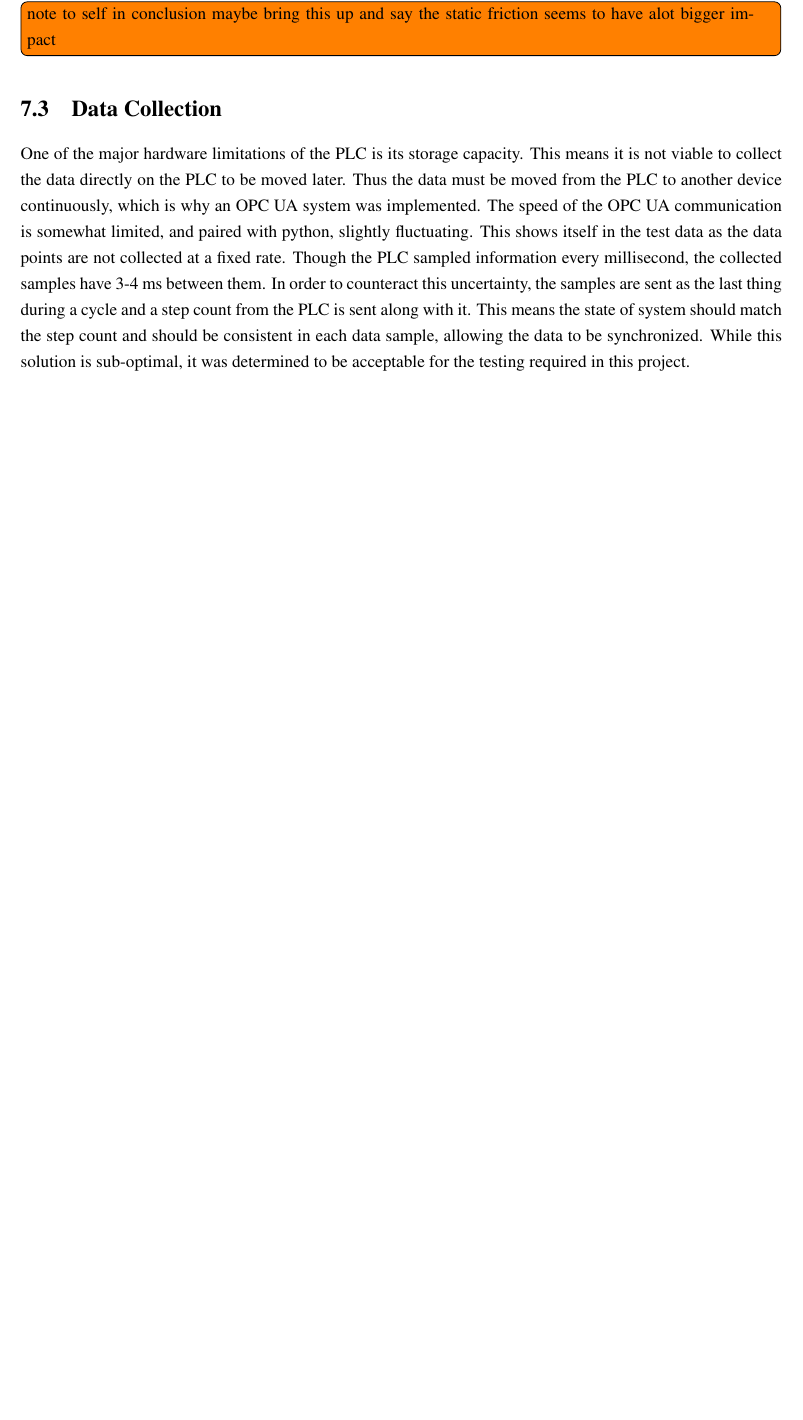
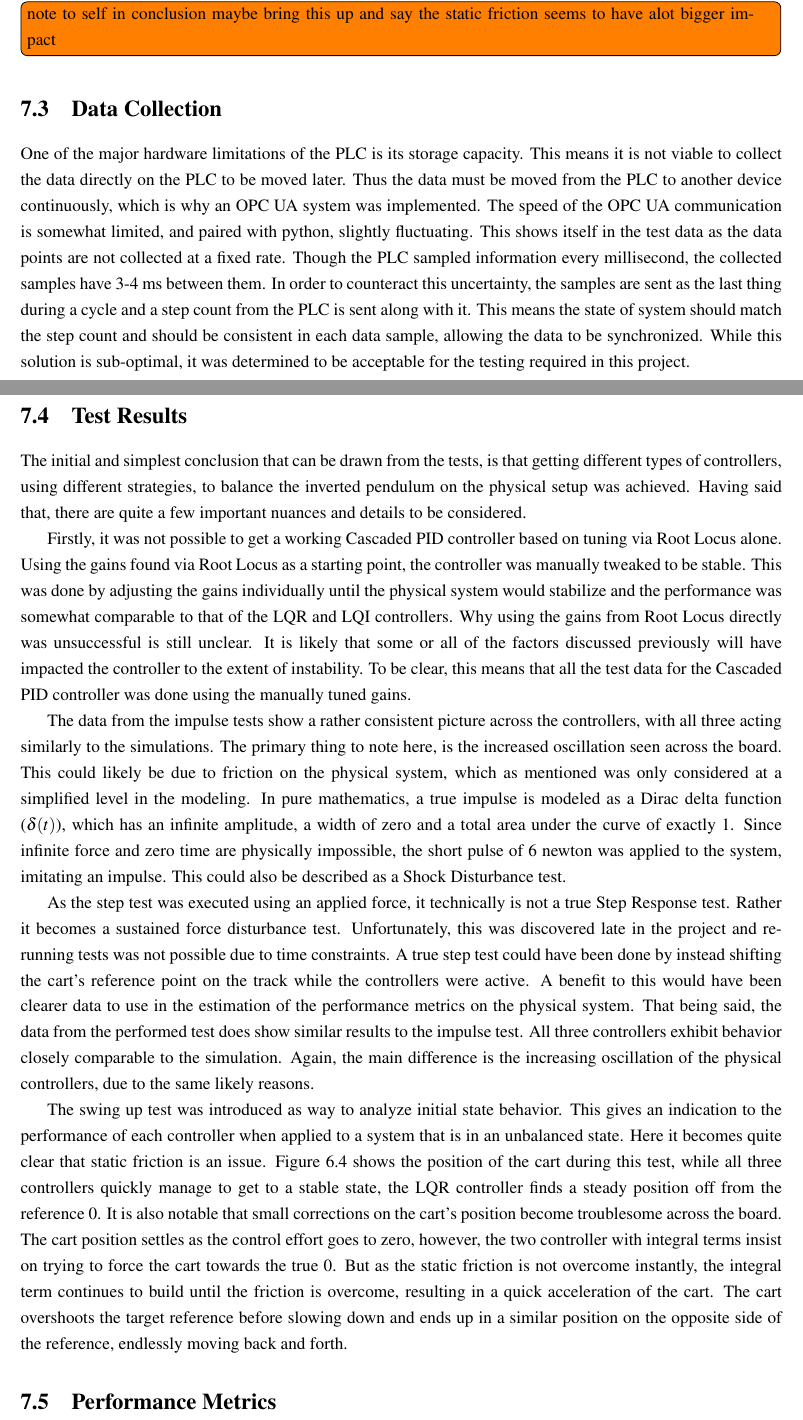
Before and after one commit to Noah091213/Semester-project-4-Inverted-pendulum, a LaTeX thesis (latexRapport4/main.tex, which reads latexRapport4/07_discussion.tex): part of page 30 of 33 before the commit and two parts of pages 30 and 31 of 34 after it, the two joined at a grey line, cut so that both start at the same text, the shorter picture padded with empty space. Compiled offline with pdfLaTeX.

Commit message:
Updated test result discussion section

```diff
--- a/latexRapport4/07_discussion.tex
+++ b/latexRapport4/07_discussion.tex
@@ -27,3 +27,16 @@ Another significant source of model mismatch comes from the physical simplificat
 
 \section{Data Collection} \label{sec:dataCollectionDiscussion}
 One of the major hardware limitations of the PLC is its storage capacity. This means it is not viable to collect the data directly on the PLC to be moved later. Thus the data must be moved from the PLC to another device continuously, which is why an OPC UA system was implemented. The speed of the OPC UA communication is somewhat limited, and paired with python, slightly fluctuating. This shows itself in the test data as the data points are not collected at a fixed rate. Though the PLC sampled information every millisecond, the collected samples have 3-4 ms between them. In order to counteract this uncertainty, the samples are sent as the last thing during a cycle and a step count from the PLC is sent along with it. This means the state of system should match the step count and should be consistent in each data sample, allowing the data to be synchronized. While this solution is sub-optimal, it was determined to be acceptable for the testing required in this project.
+
+\section{Test Results}
+The initial and simplest conclusion that can be drawn from the tests, is that getting different types of controllers, using different strategies, to balance the inverted pendulum on the physical setup was achieved. Having said that, there are quite a few important nuances and details to be considered.
+
+Firstly, it was not possible to get a working Cascaded PID controller based on tuning via Root Locus alone. Using the gains found via Root Locus as a starting point, the controller was manually tweaked to be stable. This was done by adjusting the gains individually until the physical system would stabilize and the performance was somewhat comparable to that of the LQR and LQI controllers. Why using the gains from Root Locus directly was unsuccessful is still unclear. It is likely that some or all of the factors discussed previously will have impacted the controller to the extent of instability. To be clear, this means that all the test data for the Cascaded PID controller was done using the manually tuned gains.
+
+The data from the impulse tests show a rather consistent picture across the controllers, with all three acting similarly to the simulations. The primary thing to note here, is the increased oscillation seen across the board. This could likely be due to friction on the physical system, which as mentioned was only considered at a simplified level in the modeling. In pure mathematics, a true impulse is modeled as a Dirac delta function ($\delta(t)$), which has an infinite amplitude, a width of zero and a total area under the curve of exactly 1. Since infinite force and zero time are physically impossible, the short pulse of 6 newton was applied to the system, imitating an impulse. This could also be described as a Shock Disturbance test.
+
+As the step test was executed using an applied force, it technically is not a true Step Response test. Rather it becomes a sustained force disturbance test. Unfortunately, this was discovered late in the project and re-running tests was not possible due to time constraints. A true step test could have been done by instead shifting the cart's reference point on the track while the controllers were active. A benefit to this would have been clearer data to use in the estimation of the performance metrics on the physical system. That being said, the data from the performed test does show similar results to the impulse test. All three controllers exhibit behavior closely comparable to the simulation. Again, the main difference is the increasing oscillation of the physical controllers, due to the same likely reasons.
+
+The swing up test was introduced as way to analyze initial state behavior. This gives an indication to the performance of each controller when applied to a system that is in an unbalanced state. Here it becomes quite clear that static friction is an issue. Figure \ref{fig:Step_cart_pos} shows the position of the cart during this test, while all three controllers quickly manage to get to a stable state, the LQR controller finds a steady position off from the reference 0. It is also notable that small corrections on the cart's position become troublesome across the board. The cart position settles as the control effort goes to zero, however, the two controller with integral terms insist on trying to force the cart towards the true 0. But as the static friction is not overcome instantly, the integral term continues to build until the friction is overcome, resulting in a quick acceleration of the cart. The cart overshoots the target reference before slowing down and ends up in a similar position on the opposite side of the reference, endlessly moving back and forth.
+
+\section{Performance Metrics}
```
Also changed, not shown: latexRapport4/Figures/Swing_cart_pos.png.
